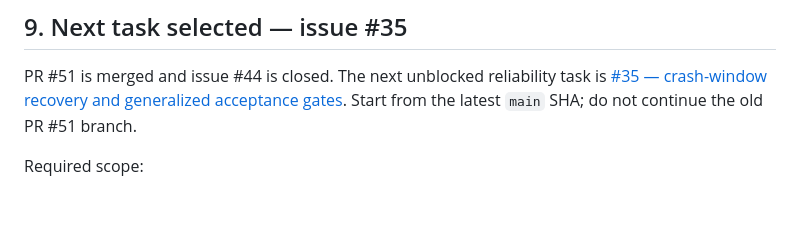
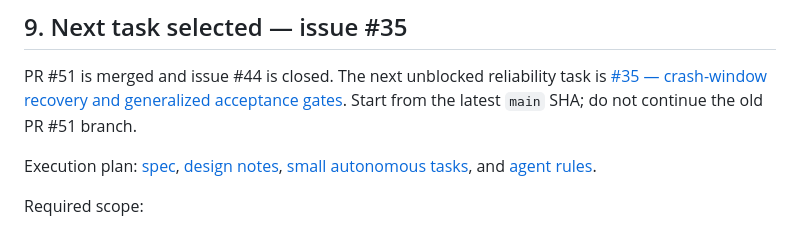
Before and after one commit to bjo163/rocksoul, a Markdown page: docs/AI_HANDOFF.md, the part around the change. GitHub-like rendering; blank space fills up the shorter version.

Commit message:
docs: link issue 35 plan in AI handoff

```diff
--- a/docs/AI_HANDOFF.md
+++ b/docs/AI_HANDOFF.md
@@ -231,6 +231,8 @@ A task is complete only when:
 
 PR #51 is merged and issue #44 is closed. The next unblocked reliability task is [#35 — crash-window recovery and generalized acceptance gates](https://github.com/bjo163/rocksoul/issues/35). Start from the latest `main` SHA; do not continue the old PR #51 branch.
 
+Execution plan: [spec](plans/issue-35/spec.md), [design notes](plans/issue-35/design.md), [small autonomous tasks](plans/issue-35/task.md), and [agent rules](plans/issue-35/rules.md).
+
 Required scope:
 1. Add deterministic crash injection after workspace artifact publication but before XP persistence; prove replay does not duplicate the artifact or award XP twice and reconstructs the durable outcome.
 2. Extend offline evaluation for this crash window and conflicting/corrupt receipt records; malformed records must fail closed.
```
